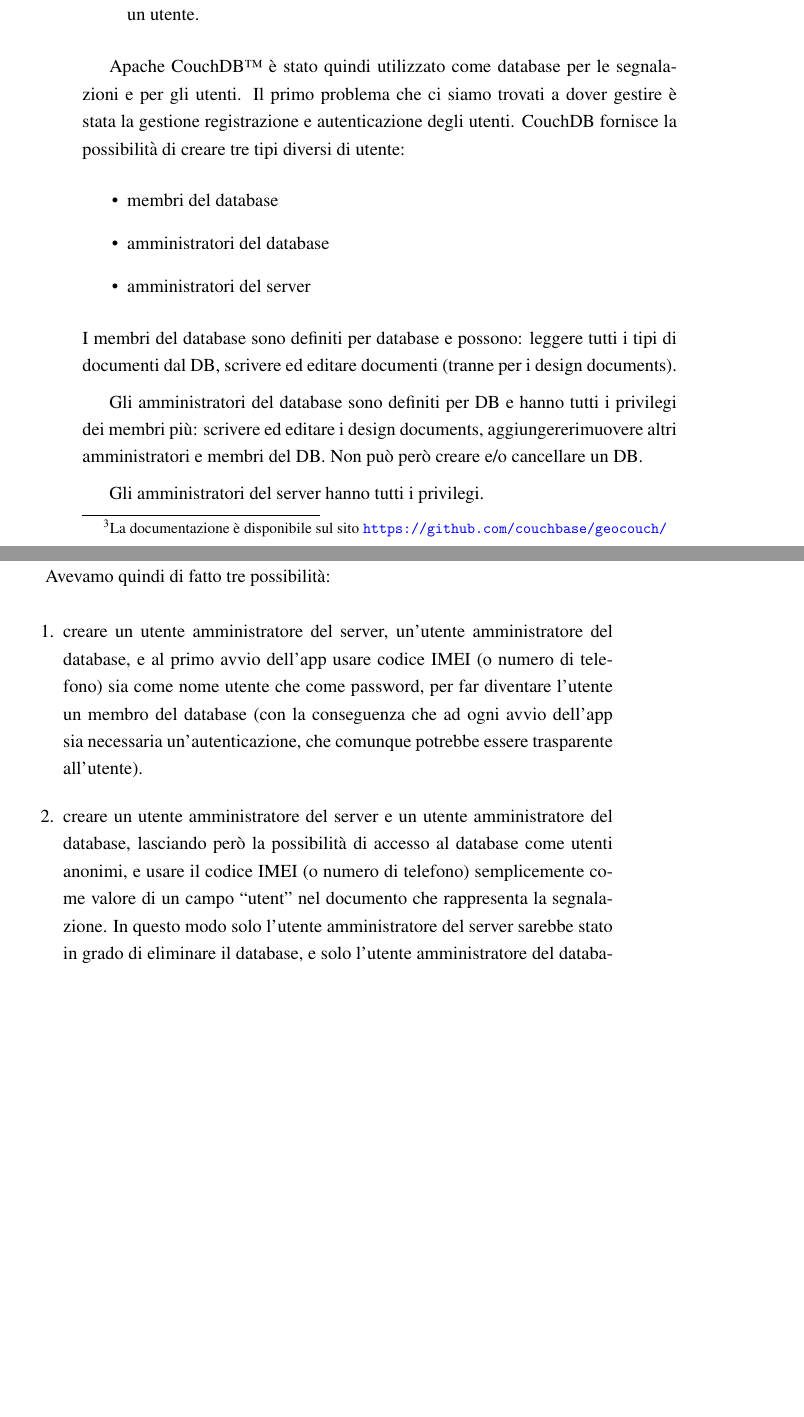
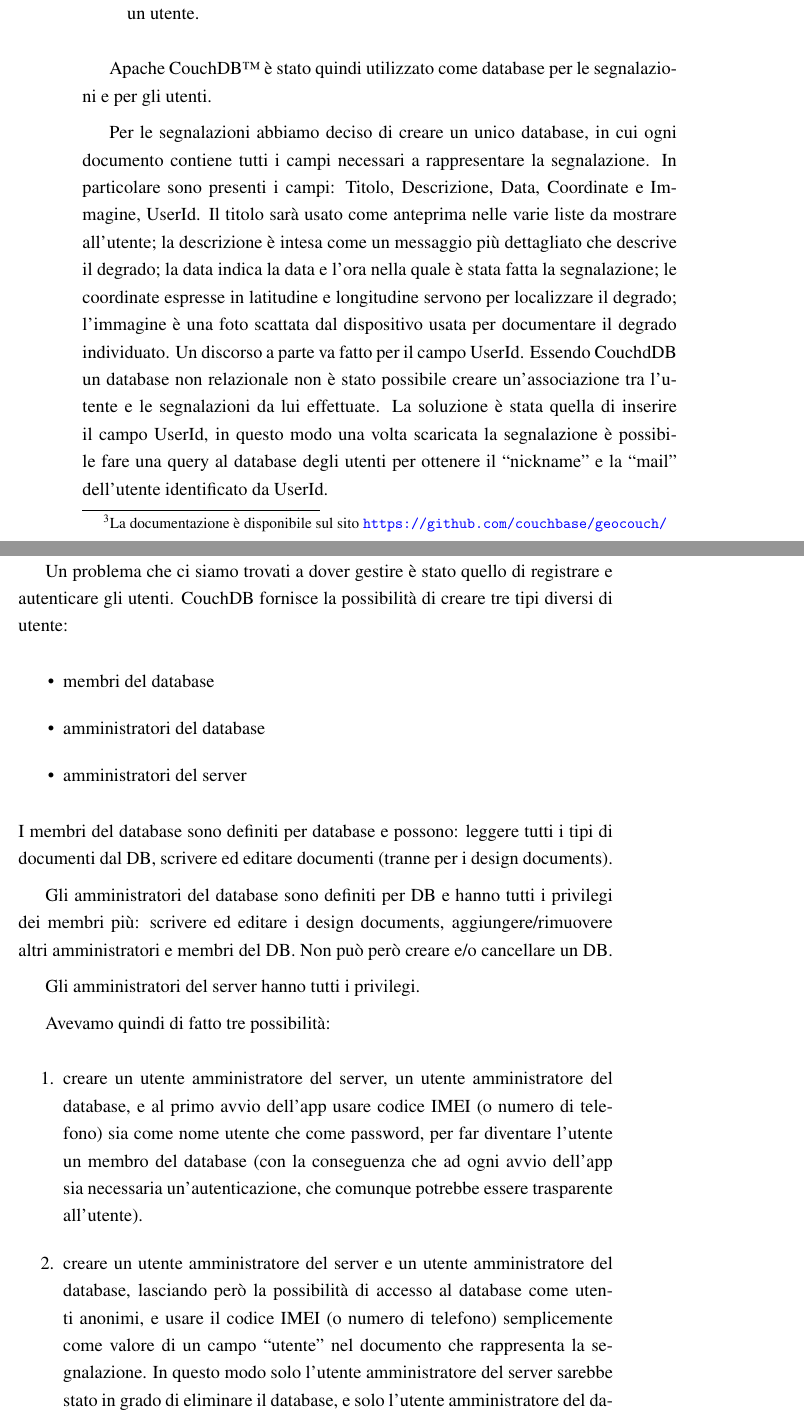
Before and after one commit to mircobe87/tesi-crossplatform, a LaTeX book (tex/tesi.tex, which reads tex/Applicazione.tex): two parts of pages 52 and 53 of 59 before the commit and two parts of pages 52 and 53 of 61 after it, joined at a grey line, cut so that both start at the same text, the shorter picture padded with empty space. Compiled offline with pdfLaTeX.

Commit message:
finisci tutto te

```diff
--- a/tex/Applicazione.tex
+++ b/tex/Applicazione.tex
@@ -118,8 +118,26 @@
 
 		Apache CouchDB\texttrademark{} è stato quindi utilizzato come database
 		per le segnalazioni e per gli utenti.
-		Il primo problema che ci siamo trovati a dover gestire è stata la gestione
-		registrazione e autenticazione degli utenti. CouchDB fornisce la
+
+		Per le segnalazioni abbiamo deciso di creare un unico database, in cui
+		ogni documento contiene tutti i campi necessari a rappresentare la segnalazione.
+		In particolare sono presenti i campi: Titolo, Descrizione, Data, Coordinate e
+		Immagine, UserId.
+		Il titolo sarà usato come anteprima nelle varie liste da mostrare all'utente;
+		la descrizione è intesa come un messaggio più dettagliato che descrive il
+		degrado; la data indica la data e l'ora nella quale è stata fatta la
+		segnalazione; le coordinate espresse in latitudine e longitudine servono
+		per localizzare il degrado; l'immagine è una foto scattata dal dispositivo usata
+		per documentare il degrado individuato.
+		Un discorso a parte va fatto per il campo UserId. Essendo CouchdDB un
+		database non relazionale non è stato possibile creare un'associazione
+		tra l'utente e le segnalazioni da lui effettuate. La soluzione è stata
+		quella di inserire il campo UserId, in questo modo una volta scaricata
+		la segnalazione è possibile fare una query al database degli utenti per
+		ottenere il ``nickname" e la ``mail" dell'utente identificato da UserId.
+
+		Un problema che ci siamo trovati a dover gestire è stato quello di
+		registrare e autenticare gli utenti. CouchDB fornisce la
 		possibilità di creare tre tipi diversi di utente:
 		\begin{itemize}
 			\item membri del database
@@ -148,7 +166,7 @@
 			\item creare un utente amministratore del server e un utente amministratore
 				del database, lasciando però la possibilità di accesso al database
 				come utenti anonimi, e usare il codice IMEI (o numero di telefono)
-				semplicemente come valore di un campo ``utent'' nel documento che
+				semplicemente come valore di un campo ``utente'' nel documento che
 				rappresenta la segnalazione. In questo modo solo l'utente amministratore
 				del server sarebbe stato in grado di eliminare il database, e solo
 				l'utente amministratore del database avrebbe potuto modificare il
```
Also changed, not shown: tex/Applicazione.tex (39 more changed lines).
